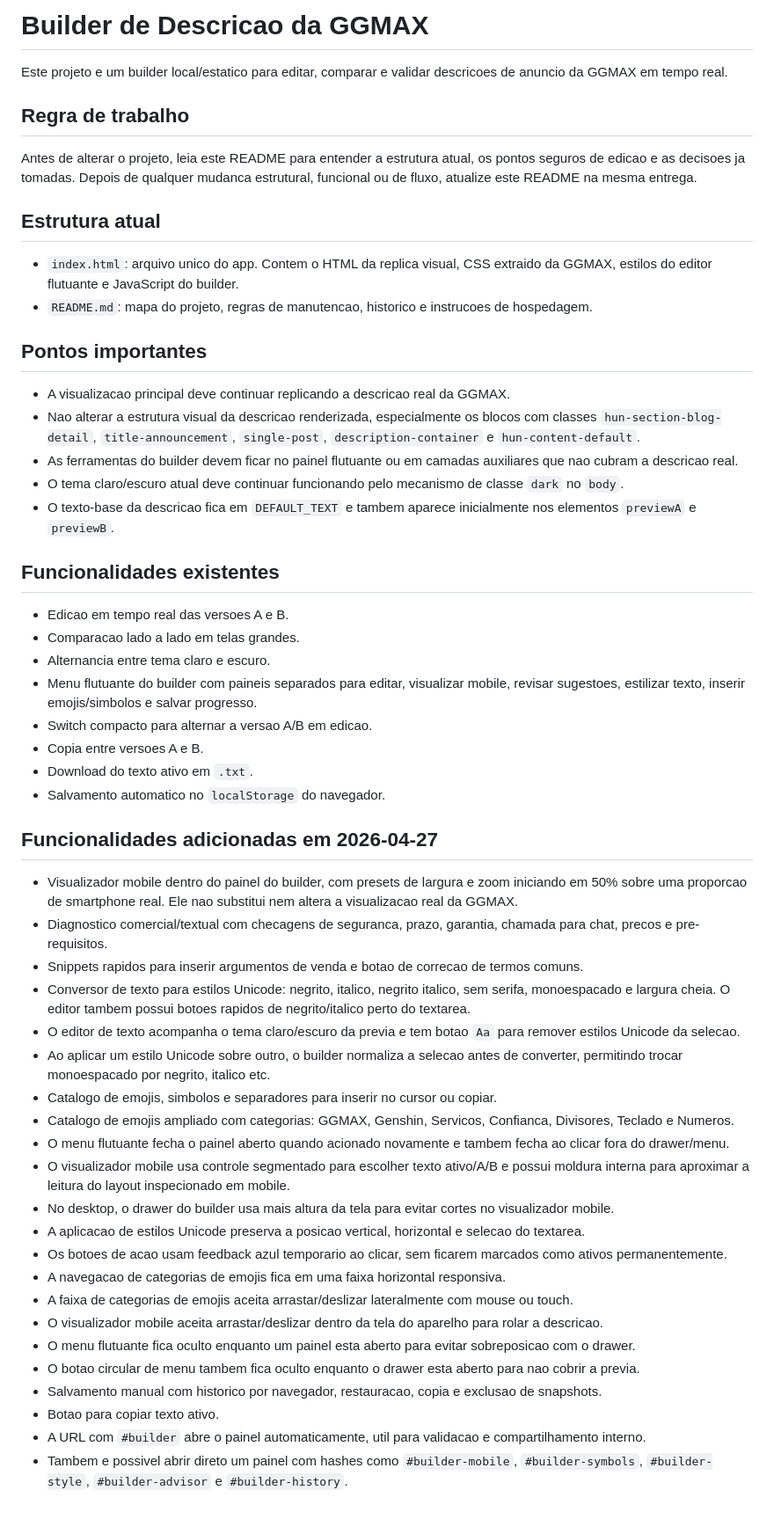
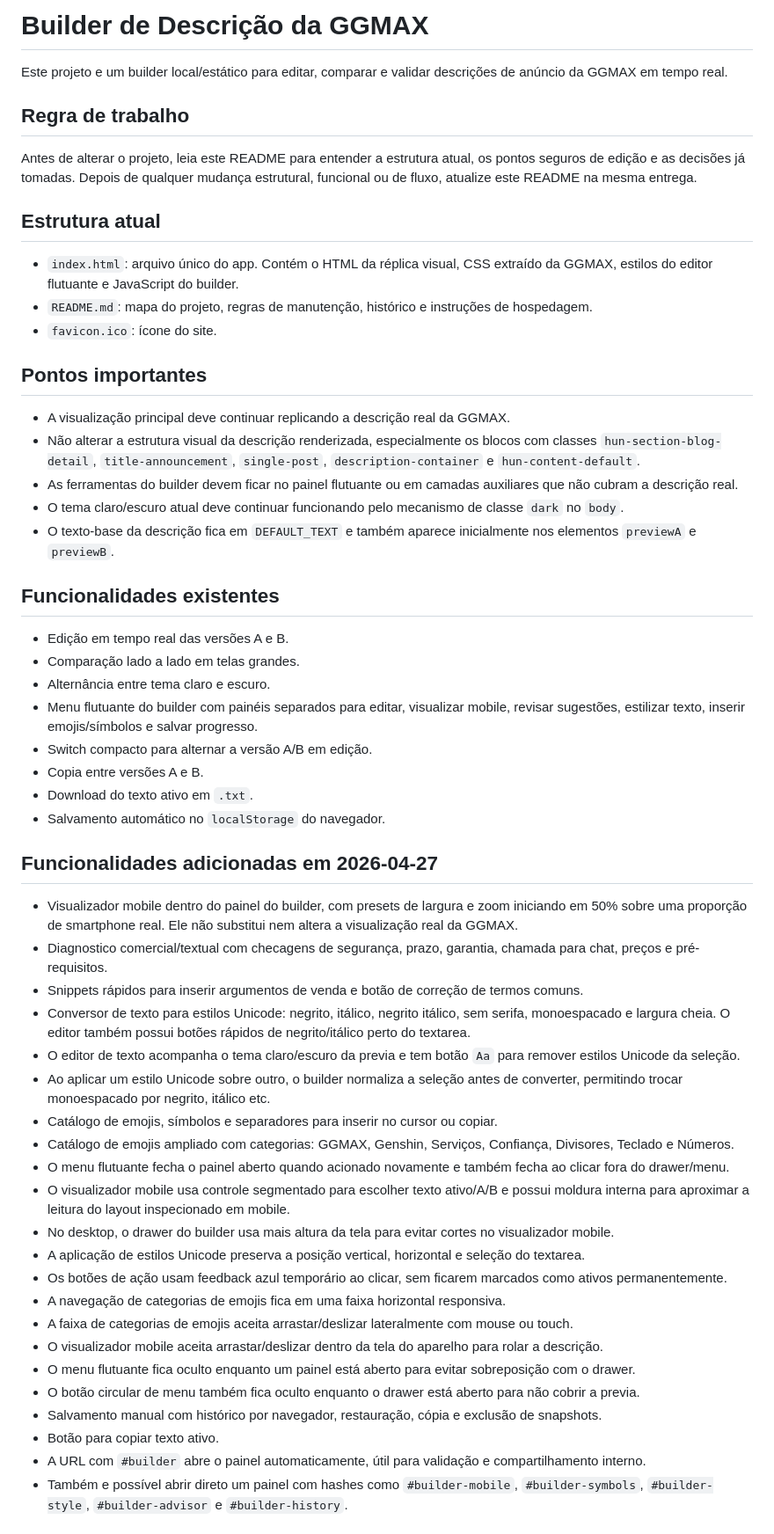
Before and after one commit to obrunocarvalho/ggmax_builder, a Markdown page: README.md, the part around one of its changes. Shown at 88% size. GitHub-like rendering.

Commit message:
Fix typos and formatting in README.md
Corrige erros de acentuação e formatação no README.

```diff
--- a/README.md
+++ b/README.md
@@ -1,57 +1,53 @@
-# Builder de Descricao da GGMAX
+# Builder de Descrição da GGMAX
 
-Este projeto e um builder local/estatico para editar, comparar e validar descricoes de anuncio da GGMAX em tempo real.
+Este projeto e um builder local/estático para editar, comparar e validar descrições de anúncio da GGMAX em tempo real.
 
 ## Regra de trabalho
-
-Antes de alterar o projeto, leia este README para entender a estrutura atual, os pontos seguros de edicao e as decisoes ja tomadas. Depois de qualquer mudanca estrutural, funcional ou de fluxo, atualize este README na mesma entrega.
+Antes de alterar o projeto, leia este README para entender a estrutura atual, os pontos seguros de edição e as decisões já tomadas. Depois de qualquer mudança estrutural, funcional ou de fluxo, atualize este README na mesma entrega.
 
 ## Estrutura atual
-
-- `index.html`: arquivo unico do app. Contem o HTML da replica visual, CSS extraido da GGMAX, estilos do editor flutuante e JavaScript do builder.
-- `README.md`: mapa do projeto, regras de manutencao, historico e instrucoes de hospedagem.
+- `index.html`: arquivo único do app. Contém o HTML da réplica visual, CSS extraído da GGMAX, estilos do editor flutuante e JavaScript do builder.
+- `README.md`: mapa do projeto, regras de manutenção, histórico e instruções de hospedagem.
+- `favicon.ico`: ícone do site.
 
 ## Pontos importantes
-
-- A visualizacao principal deve continuar replicando a descricao real da GGMAX.
-- Nao alterar a estrutura visual da descricao renderizada, especialmente os blocos com classes `hun-section-blog-detail`, `title-announcement`, `single-post`, `description-container` e `hun-content-default`.
-- As ferramentas do builder devem ficar no painel flutuante ou em camadas auxiliares que nao cubram a descricao real.
+- A visualização principal deve continuar replicando a descrição real da GGMAX.
+- Não alterar a estrutura visual da descrição renderizada, especialmente os blocos com classes `hun-section-blog-detail`, `title-announcement`, `single-post`, `description-container` e `hun-content-default`.
+- As ferramentas do builder devem ficar no painel flutuante ou em camadas auxiliares que não cubram a descrição real.
 - O tema claro/escuro atual deve continuar funcionando pelo mecanismo de classe `dark` no `body`.
-- O texto-base da descricao fica em `DEFAULT_TEXT` e tambem aparece inicialmente nos elementos `previewA` e `previewB`.
+- O texto-base da descrição fica em `DEFAULT_TEXT` e também aparece inicialmente nos elementos `previewA` e `previewB`.
 
 ## Funcionalidades existentes
-
-- Edicao em tempo real das versoes A e B.
-- Comparacao lado a lado em telas grandes.
-- Alternancia entre tema claro e escuro.
-- Menu flutuante do builder com paineis separados para editar, visualizar mobile, revisar sugestoes, estilizar texto, inserir emojis/simbolos e salvar progresso.
-- Switch compacto para alternar a versao A/B em edicao.
-- Copia entre versoes A e B.
+- Edição em tempo real das versões A e B.
+- Comparação lado a lado em telas grandes.
+- Alternância entre tema claro e escuro.
+- Menu flutuante do builder com painéis separados para editar, visualizar mobile, revisar sugestões, estilizar texto, inserir emojis/símbolos e salvar progresso.
+- Switch compacto para alternar a versão A/B em edição.
+- Copia entre versões A e B.
 - Download do texto ativo em `.txt`.
-- Salvamento automatico no `localStorage` do navegador.
+- Salvamento automático no `localStorage` do navegador.
 
 ## Funcionalidades adicionadas em 2026-04-27
-
-- Visualizador mobile dentro do painel do builder, com presets de largura e zoom iniciando em 50% sobre uma proporcao de smartphone real. Ele nao substitui nem altera a visualizacao real da GGMAX.
-- Diagnostico comercial/textual com checagens de seguranca, prazo, garantia, chamada para chat, precos e pre-requisitos.
-- Snippets rapidos para inserir argumentos de venda e botao de correcao de termos comuns.
-- Conversor de texto para estilos Unicode: negrito, italico, negrito italico, sem serifa, monoespacado e largura cheia. O editor tambem possui botoes rapidos de negrito/italico perto do textarea.
-- O editor de texto acompanha o tema claro/escuro da previa e tem botao `Aa` para remover estilos Unicode da selecao.
-- Ao aplicar um estilo Unicode sobre outro, o builder normaliza a selecao antes de converter, permitindo trocar monoespacado por negrito, italico etc.
-- Catalogo de emojis, simbolos e separadores para inserir no cursor ou copiar.
-- Catalogo de emojis ampliado com categorias: GGMAX, Genshin, Servicos, Confianca, Divisores, Teclado e Numeros.
-- O menu flutuante fecha o painel aberto quando acionado novamente e tambem fecha ao clicar fora do drawer/menu.
+- Visualizador mobile dentro do painel do builder, com presets de largura e zoom iniciando em 50% sobre uma proporção de smartphone real. Ele não substitui nem altera a visualização real da GGMAX.
+- Diagnostico comercial/textual com checagens de segurança, prazo, garantia, chamada para chat, preços e pré-requisitos.
+- Snippets rápidos para inserir argumentos de venda e botão de correção de termos comuns.
+- Conversor de texto para estilos Unicode: negrito, itálico, negrito itálico, sem serifa, monoespacado e largura cheia. O editor também possui botões rápidos de negrito/itálico perto do textarea.
+- O editor de texto acompanha o tema claro/escuro da previa e tem botão `Aa` para remover estilos Unicode da seleção.
+- Ao aplicar um estilo Unicode sobre outro, o builder normaliza a seleção antes de converter, permitindo trocar monoespacado por negrito, itálico etc.
+- Catálogo de emojis, símbolos e separadores para inserir no cursor ou copiar.
+- Catálogo de emojis ampliado com categorias: GGMAX, Genshin, Serviços, Confiança, Divisores, Teclado e Números.
+- O menu flutuante fecha o painel aberto quando acionado novamente e também fecha ao clicar fora do drawer/menu.
 - O visualizador mobile usa controle segmentado para escolher texto ativo/A/B e possui moldura interna para aproximar a leitura do layout inspecionado em mobile.
 - No desktop, o drawer do builder usa mais altura da tela para evitar cortes no visualizador mobile.
-- A aplicacao de estilos Unicode preserva a posicao vertical, horizontal e selecao do textarea.
-- Os botoes de acao usam feedback azul temporario ao clicar, sem ficarem marcados como ativos permanentemente.
-- A navegacao de categorias de emojis fica em uma faixa horizontal responsiva.
+- A aplicação de estilos Unicode preserva a posição vertical, horizontal e seleção do textarea.
+- Os botões de ação usam feedback azul temporário ao clicar, sem ficarem marcados como ativos permanentemente.
+- A navegação de categorias de emojis fica em uma faixa horizontal responsiva.
 - A faixa de categorias de emojis aceita arrastar/deslizar lateralmente com mouse ou touch.
-- O visualizador mobile aceita arrastar/deslizar dentro da tela do aparelho para rolar a descricao.
-- O menu flutuante fica oculto enquanto um painel esta aberto para evitar sobreposicao com o drawer.
-- O botao circular de menu tambem fica oculto enquanto o drawer esta aberto para nao cobrir a previa.
-- Salvamento manual com historico por navegador, restauracao, copia e exclusao de snapshots.
-- Botao para copiar texto ativo.
-- A URL com `#builder` abre o painel automaticamente, util para validacao e compartilhamento interno.
-- Tambem e possivel abrir direto um painel com hashes como `#builder-mobile`, `#builder-symbols`, `#builder-style`, `#builder-advisor` e `#builder-history`.
+- O visualizador mobile aceita arrastar/deslizar dentro da tela do aparelho para rolar a descrição.
+- O menu flutuante fica oculto enquanto um painel está aberto para evitar sobreposição com o drawer.
+- O botão circular de menu também fica oculto enquanto o drawer está aberto para não cobrir a previa.
+- Salvamento manual com histórico por navegador, restauração, cópia e exclusão de snapshots.
+- Botão para copiar texto ativo.
+- A URL com `#builder` abre o painel automaticamente, útil para validação e compartilhamento interno.
+- Também e possível abrir direto um painel com hashes como `#builder-mobile`, `#builder-symbols`, `#builder-style`, `#builder-advisor` e `#builder-history`.
 
```
Also changed, not shown: other parts of README.md (+23 -31 lines).
